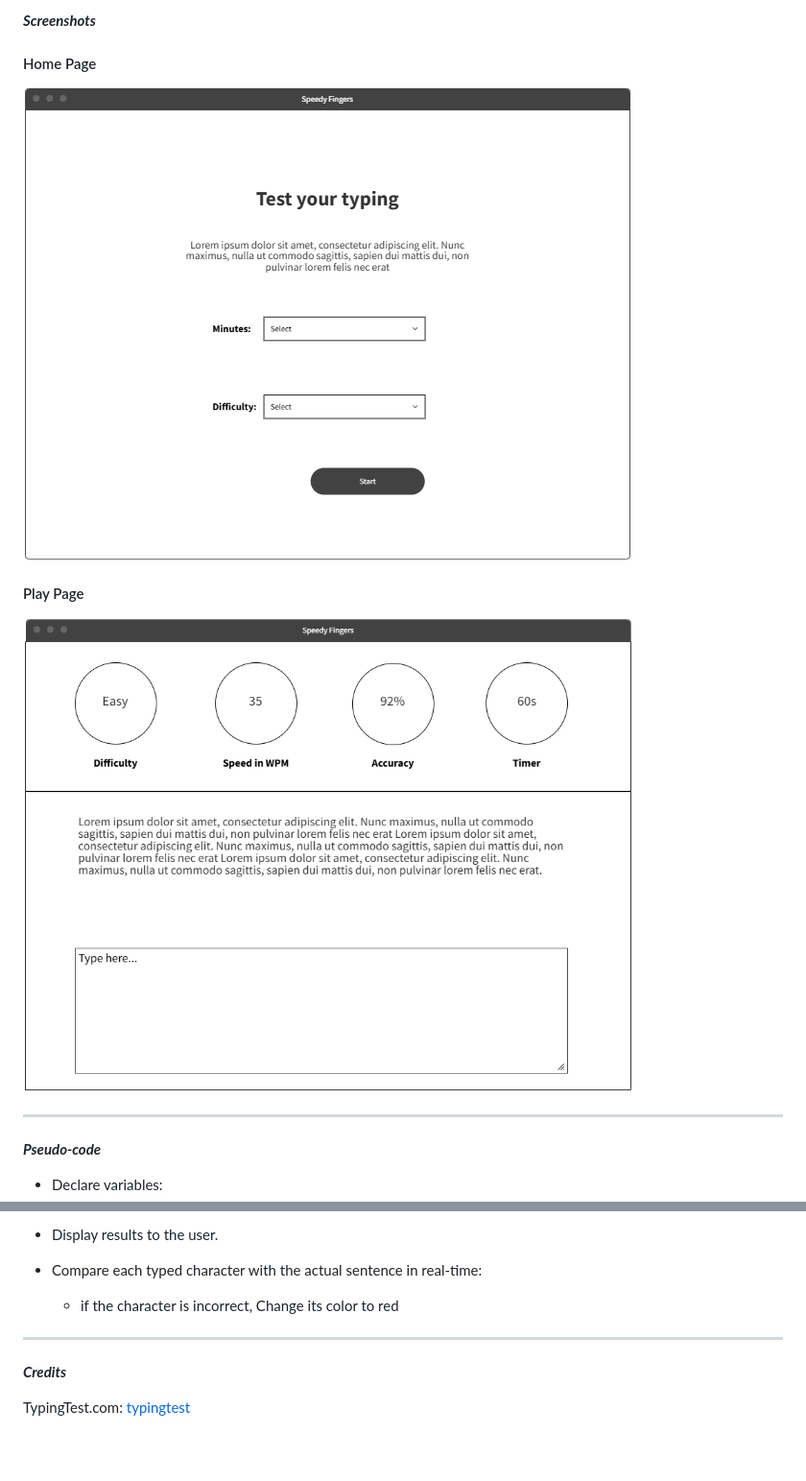
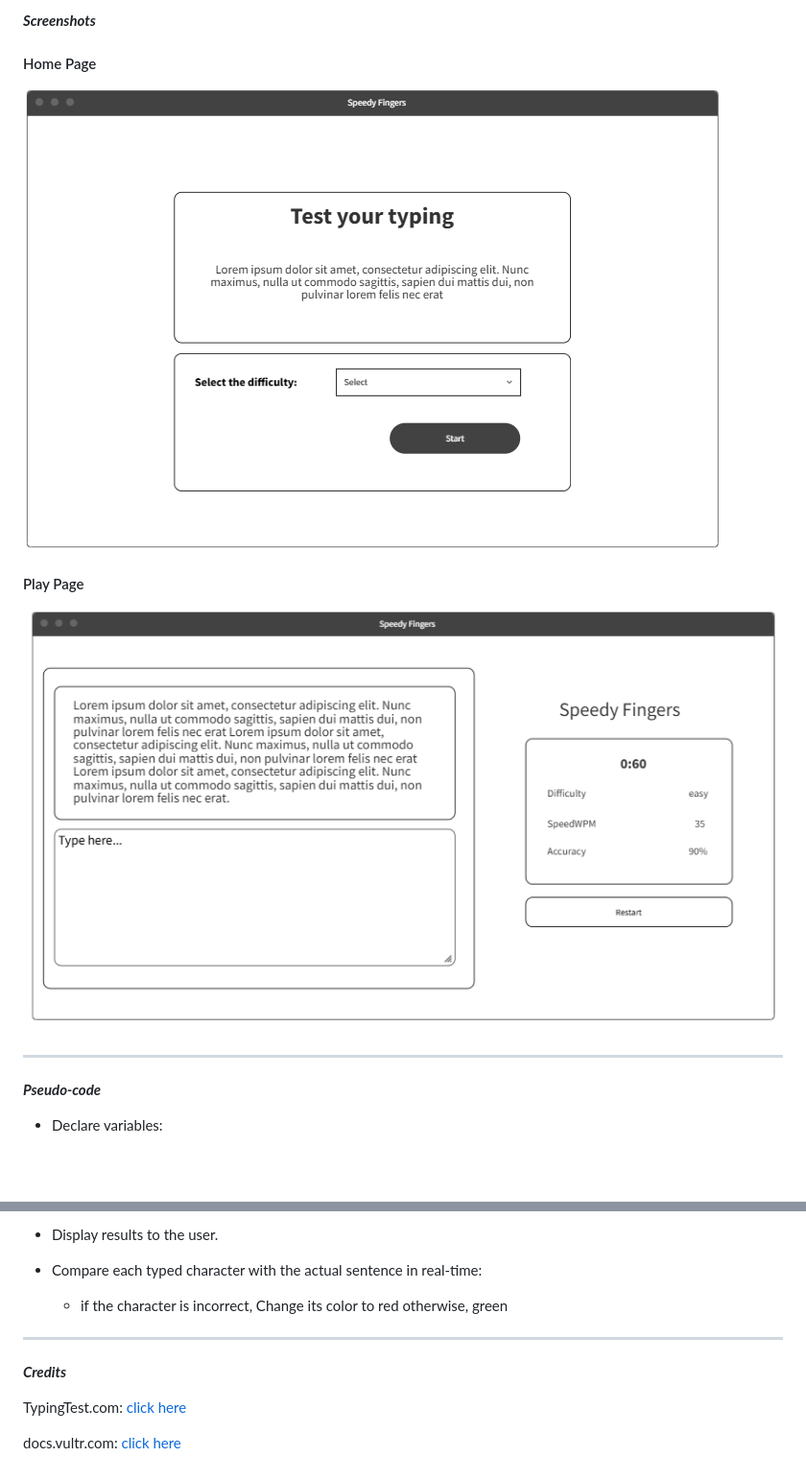
Before and after one commit to zeshan2001/Speedy-Fingers, a Markdown page: README.md, 2 parts joined by grey strips. Shown: that part at 96% size. GitHub-like rendering; pictures changed too: Home-page.png (deleted), Play-Page.png (deleted), image.png (added); blank space fills up the shorter version.

Commit message:
wireframe updated

```diff
--- a/README.md
+++ b/README.md
@@ -27,11 +27,11 @@ The Speedy Fingers is an interactive typing test game that helps users evaluate
 
 #### Home Page
 
-![Home Page](Home-page.png)
+![Play Page](image.png)
 
 #### Play Page
 
-![Play Page](Play-Page.png)
+![Play Page](image2.png)
 
 ---
 
@@ -74,10 +74,12 @@ The Speedy Fingers is an interactive typing test game that helps users evaluate
 - Display results to the user.
 
 - Compare each typed character with the actual sentence in real-time:
-  - if the character is incorrect, Change its color to red
+  - if the character is incorrect, Change its color to red otherwise, green
 
 ---
 
 **_Credits_**
 
-TypingTest.com: [typingtest](https://www.typingtest.com/)
+TypingTest.com: [click here](https://www.typingtest.com/)
+
+docs.vultr.com: [click here](https://docs.vultr.com/javascript/examples/create-countdown-timer)
```
Also changed, not shown: 1 other file.
